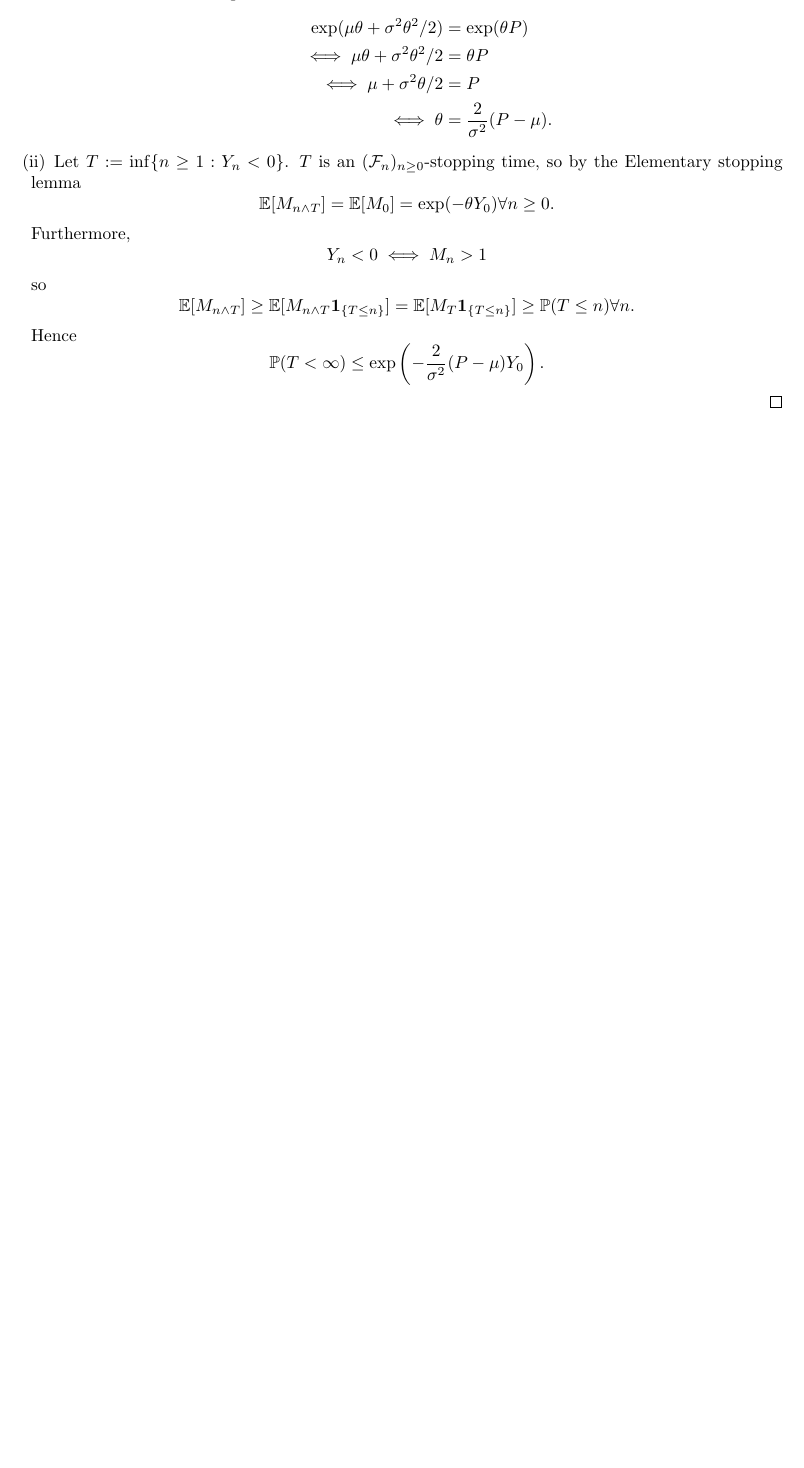
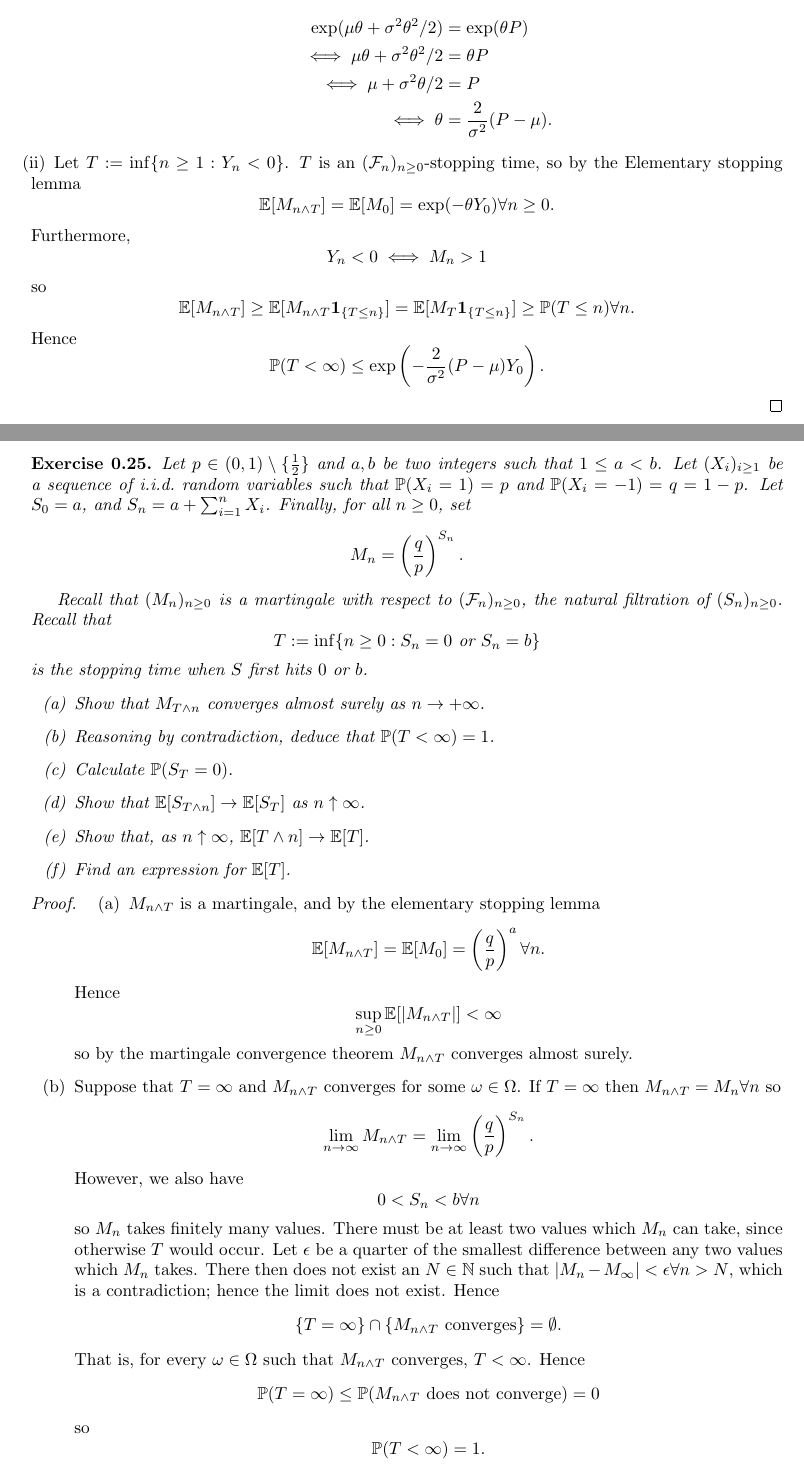
Before and after one commit to Beethoven2138/Probability-theory, a LaTeX document (Probability-theory.tex): part of page 24 of 24 before the commit and two parts of pages 24 and 25 of 27 after it, the two joined at a grey line, cut so that both start at the same text, the shorter picture padded with empty space. Compiled offline with pdfLaTeX.

Commit message:
Update Probability-theory.tex

```diff
--- a/Probability-theory.tex
+++ b/Probability-theory.tex
@@ -594,3 +594,28 @@ Assume that $(C_i)_{i \geq 1}$ is a sequence of i.i.d. $\mathcal{N}(\mu, \sigma^
 \item[(ii)] Let $T:=\inf\{n\geq1:Y_n<0\}$. $T$ is an $(\mathcal{F}_n)_{n\geq0}$-stopping time, so by the Elementary stopping lemma\[\mathbb{E}[M_{n\wedge T}]=\mathbb{E}[M_0]=\exp(-\theta Y_0)\forall n\geq0.\]Furthermore,\[Y_n<0\iff M_n>1\]so\[\mathbb{E}[M_{n\wedge T}]\geq\mathbb{E}[M_{n\wedge T}\mathbf{1}_{\{T\leq n\}}]=\mathbb{E}[M_T\mathbf{1}_{\{T\leq n\}}]\geq\mathbb{P}(T\leq n)\forall n.\]Hence\[\mathbb{P}(T<\infty)\leq\exp\left(-\frac{2}{\sigma^2}(P-\mu)Y_0\right).\]
 \end{proof}
 
+\begin{exercise}
+Let $p \in (0,1) \setminus \{\tfrac{1}{2}\}$ and $a, b$ be two integers such that $1 \leq a < b$. Let $(X_i)_{i \geq 1}$ be a sequence of i.i.d.\ random variables such that $\mathbb{P}(X_i = 1) = p$ and $\mathbb{P}(X_i = -1) = q = 1 - p$. Let $S_0 = a$, and $S_n = a + \sum_{i=1}^n X_i$. Finally, for all $n \geq 0$, set
+\[
+M_n = \left( \frac{q}{p} \right)^{S_n}.
+\]
+
+Recall that $(M_n)_{n \geq 0}$ is a martingale with respect to $(\mathcal{F}_n)_{n \geq 0}$, the natural filtration of $(S_n)_{n \geq 0}$. Recall that
+\[
+T := \inf\{n \geq 0 : S_n = 0 \text{ or } S_n = b\}
+\]
+is the stopping time when $S$ first hits $0$ or $b$.
+
+\begin{enumerate}
+    \item[(a)] Show that $M_{T \wedge n}$ converges almost surely as $n \to +\infty$.
+    \item[(b)] Reasoning by contradiction, deduce that $\mathbb{P}(T < \infty) = 1$.
+    \item[(c)] Calculate $\mathbb{P}(S_T = 0)$.
+    \item[(d)] Show that $\mathbb{E}[S_{T \wedge n}] \to \mathbb{E}[S_T]$ as $n \uparrow \infty$.
+    \item[(e)] Show that, as $n \uparrow \infty$, $\mathbb{E}[T \wedge n] \to \mathbb{E}[T]$.
+    \item[(f)] Find an expression for $\mathbb{E}[T]$.
+\end{enumerate}
+\end{exercise}
+\begin{proof}
+\begin{enumerate}
+\item[(a)] $M_{n\wedge T}$ is a martingale, and by the elementary stopping lemma\[\mathbb{E}[M_{n\wedge T}]=\mathbb{E}[M_0]=\left(\frac{q}{p}\right)^a\forall n.\] Hence \[\sup_{n\geq0}\mathbb{E}[|M_{n\wedge T}|]<\infty\] so by the martingale convergence theorem $M_{n\wedge T}$ converges almost surely.
+\item[(b)] Suppose that $T=\infty$ and $M_{n\wedge T}$ converges for some $\omega\in\Omega$. If $T=\infty$ then $M_{n\wedge T}=M_n\forall n$ so \[\lim_{n\to\infty}M_{n\wedge T}=\lim_{n\to\infty}\left(\frac{q}{p}\right)^{S_n}.\] However, we also have\[0<S_n<b\forall n\] so $M_n$ takes finitely many values. There must be at least two values which $M_n$ can take, since otherwise $T$ would occur. Let $\epsilon$ be a quarter of the smallest difference between any two values which $M_n$ takes. There then does not exist an $N\in\mathbb{N}$ such that $|M_n-M_\infty|<\epsilon\forall n>N$, which is a contradiction; hence the limit does not exist. Hence \[\{T=\infty\}\cap\{M_{n\wedge T}\text{ converges}\}=\emptyset.\] That is, for every $\omega\in\Omega$ such that $M_{n\wedge T}$ converges, $T<\infty$. Hence\[\mathbb{P}(T=\infty)\leq\mathbb{P}(M_{n\wedge T}\text{ does not converge})=0\] so\[\mathbb{P}(T<\infty)=1.\]
```
Also changed, not shown: Probability-theory.tex (37 more changed lines).
